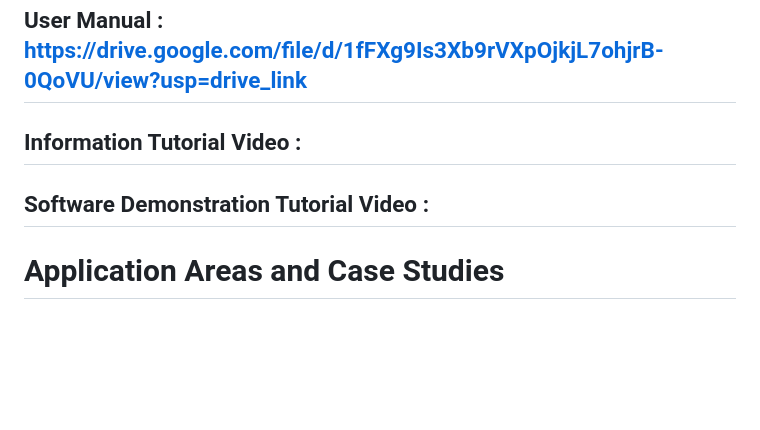
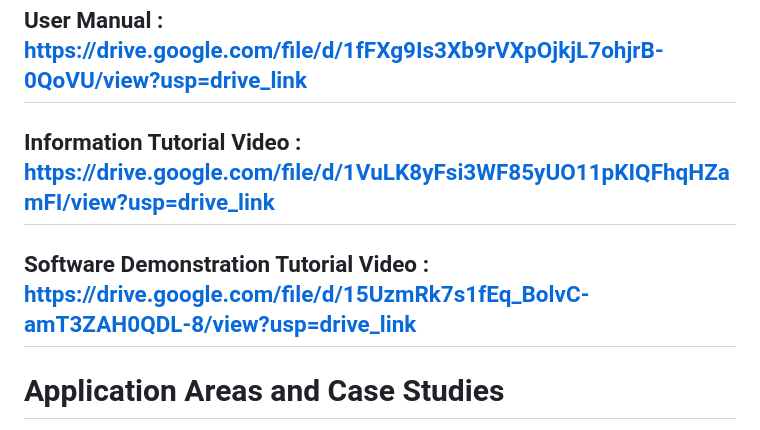
Before and after one commit to Samarth-Godara/OptiRanker, a Markdown page: README.md, the part around the change. GitHub-like rendering; blank space fills up the shorter version.

```diff
--- a/README.md
+++ b/README.md
@@ -9,8 +9,8 @@ OptiRanker is a powerful and user-friendly software that helps you rank options
 ## Download for Ubuntu : https://drive.google.com/file/d/178cKbJJPExmdQi7gMkFRX4vGMKeADLMw/view?usp=drive_link
 # Resources
 ## User Manual : https://drive.google.com/file/d/1fFXg9Is3Xb9rVXpOjkjL7ohjrB-0QoVU/view?usp=drive_link
-## Information Tutorial Video :
-## Software Demonstration Tutorial Video :
+## Information Tutorial Video : https://drive.google.com/file/d/1VuLK8yFsi3WF85yUO11pKIQFhqHZamFI/view?usp=drive_link
+## Software Demonstration Tutorial Video : https://drive.google.com/file/d/15UzmRk7s1fEq_BolvC-amT3ZAH0QDL-8/view?usp=drive_link
 # Application Areas and Case Studies
 
 Genotype Selection for Crop Breeding: OptiRanker can help in selecting the best genotypes based on multiple traits such as yield, resistance to pests, and tolerance to environmental stress.
```
